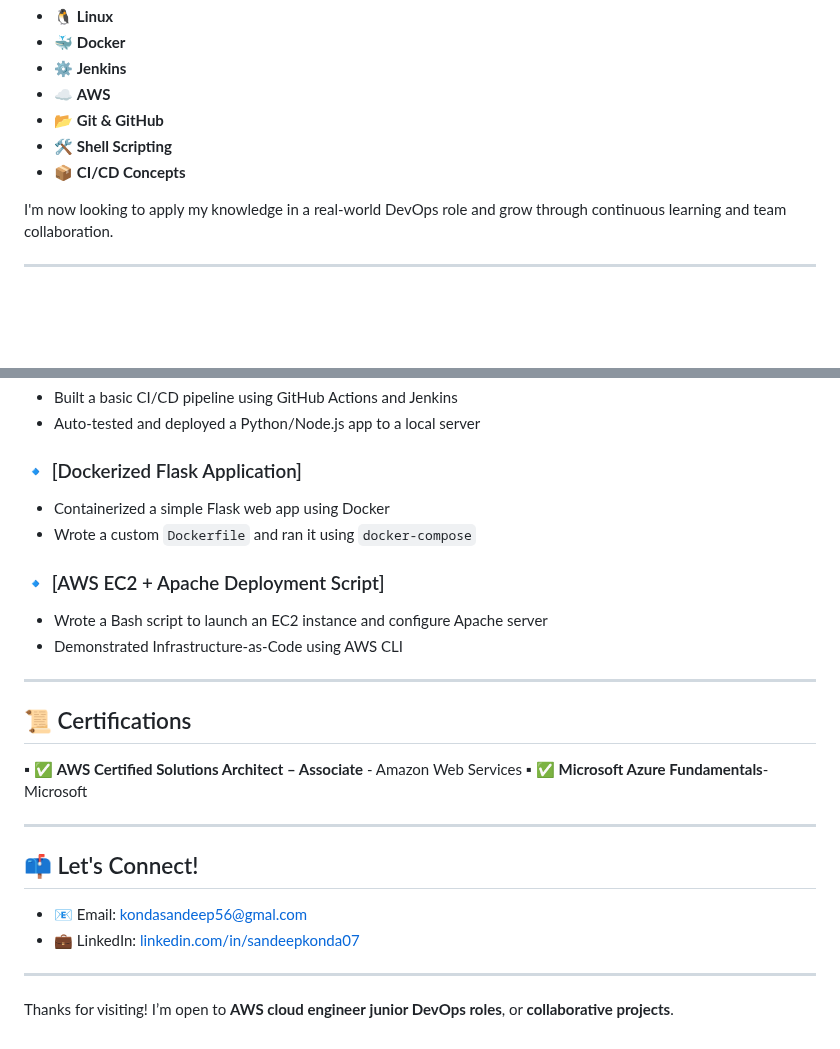
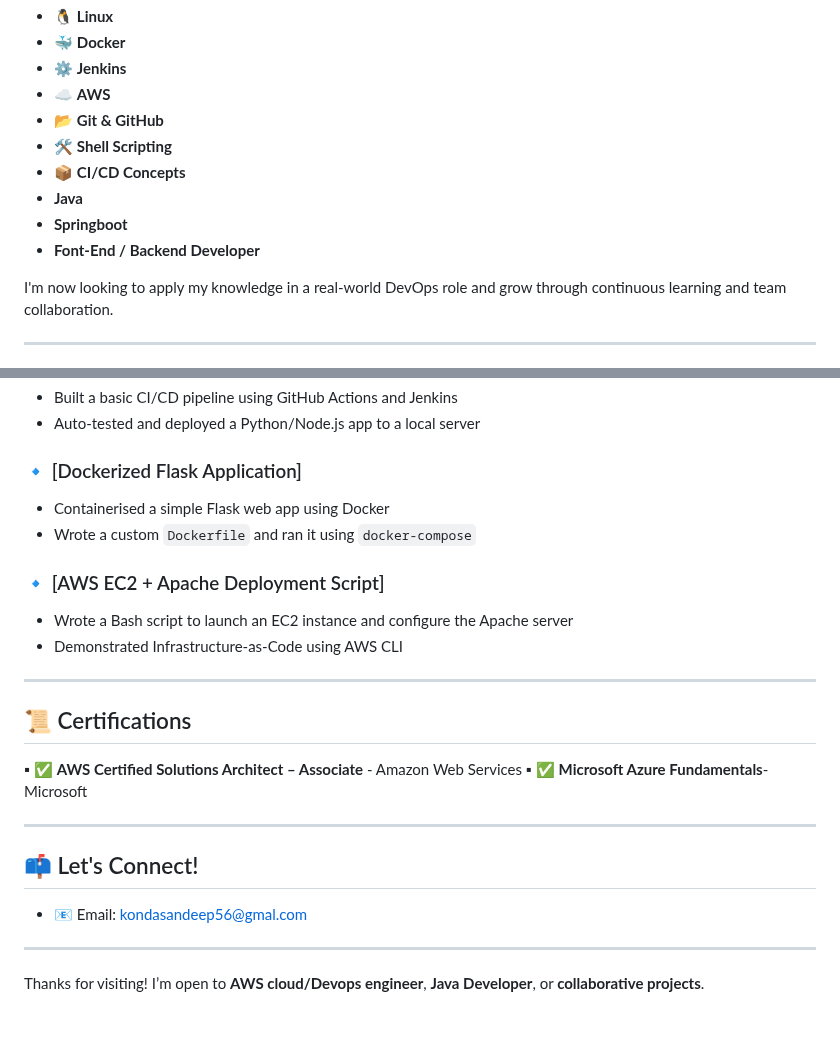
Before and after one commit to thesandeepkonda/thesandeepkonda, a Markdown page: README.md, 2 parts joined by grey strips. Drawn GitHub-style; blank space fills up the shorter version.

```diff
--- a/README.md
+++ b/README.md
@@ -75,6 +75,9 @@ I spent this time productively — self-learning, building projects, and gaining
 - 📂 **Git & GitHub**
 - 🛠️ **Shell Scripting**
 - 📦 **CI/CD Concepts**
+- **Java**
+- **Springboot**
+- **Font-End / Backend Developer**
 
 I'm now looking to apply my knowledge in a real-world DevOps role and grow through continuous learning and team collaboration.
 
@@ -89,11 +92,11 @@ Here are a few beginner-friendly DevOps projects I've worked on:
 - Auto-tested and deployed a Python/Node.js app to a local server
 
 ### 🔹 [Dockerized Flask Application]
-- Containerized a simple Flask web app using Docker
+- Containerised a simple Flask web app using Docker
 - Wrote a custom `Dockerfile` and ran it using `docker-compose`
 
 ### 🔹 [AWS EC2 + Apache Deployment Script]
-- Wrote a Bash script to launch an EC2 instance and configure Apache server
+- Wrote a Bash script to launch an EC2 instance and configure the Apache server
 - Demonstrated Infrastructure-as-Code using AWS CLI
 
 ---
@@ -109,8 +112,8 @@ Here are a few beginner-friendly DevOps projects I've worked on:
 ## 📫 Let's Connect!
 
 - 📧 Email: kondasandeep56@gmal.com
-- 💼 LinkedIn: [linkedin.com/in/sandeepkonda07](https://www.linkedin.com/in/sandeepkonda07/)
+
 
 ---
 
-Thanks for visiting! I’m open to **AWS cloud engineer** **junior DevOps roles**, or **collaborative projects**.
+Thanks for visiting! I’m open to **AWS cloud/Devops engineer**, **Java Developer**, or **collaborative projects**.
```
